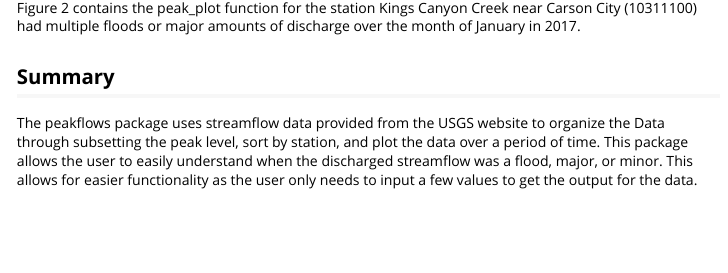
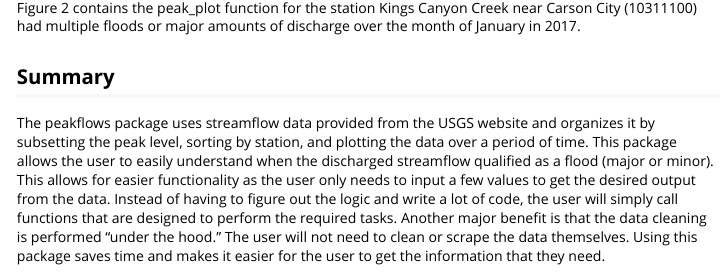
Before and after one commit to iluvmnms1999/peakflows, an R Markdown document (vignettes/peak-flows-vignette.Rmd): the page in a window 1100 px wide, from 2310 px down. Rendered offline with R 4.5, knitr and Pandoc, with nearby package versions; some code elsewhere in the file could not run offline.

Commit message:
" pushing "

```diff
--- a/vignettes/peak-flows-vignette.Rmd
+++ b/vignettes/peak-flows-vignette.Rmd
@@ -91,4 +91,4 @@ Figure 2 contains the peak_plot function for the station Kings Canyon Creek near
 
 ## Summary
 
-The peakflows package uses streamflow data provided from the USGS website to organize the Data through subsetting the peak level, sort by station, and plot the data over a period of time. This package allows the user to easily understand when the discharged streamflow was a flood, major, or minor. This allows for easier functionality as the user only needs to input a few values to get the output for the data.
+The peakflows package uses streamflow data provided from the USGS website and organizes it by subsetting the peak level, sorting by station, and plotting the data over a period of time. This package allows the user to easily understand when the discharged streamflow qualified as a flood (major or minor). This allows for easier functionality as the user only needs to input a few values to get the desired output from the data. Instead of having to figure out the logic and write a lot of code, the user will simply call functions that are designed to perform the required tasks. Another major benefit is that the data cleaning is performed “under the hood.” The user will not need to clean or scrape the data themselves. Using this package saves time and makes it easier for the user to get the information that they need.
```
